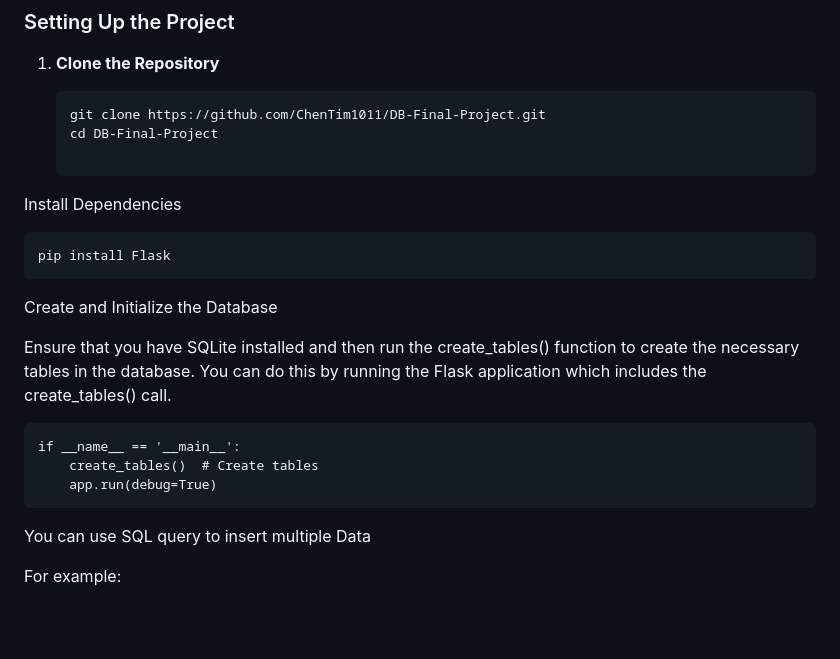
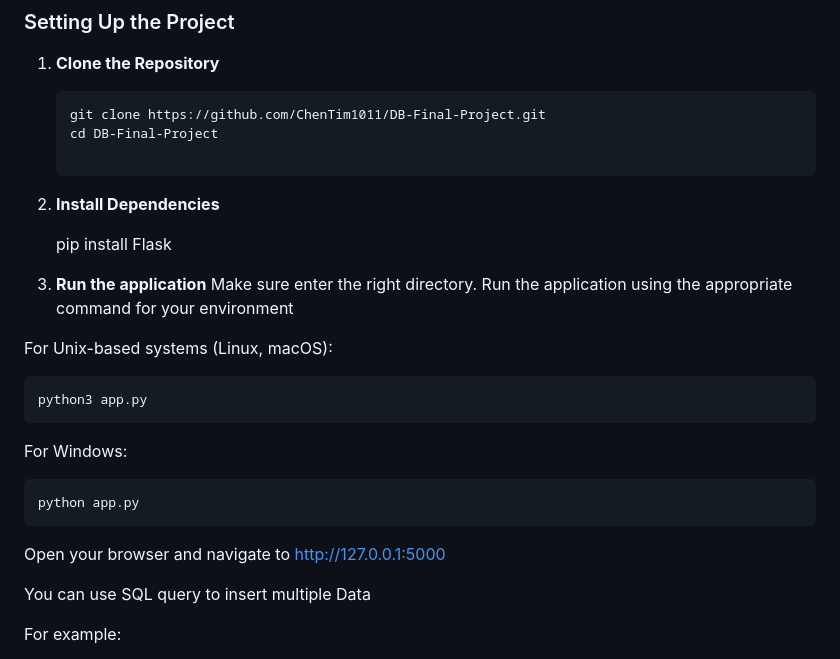
Before and after one commit to ChenTim1011/DB-Final-Project, a Markdown page: README.md, the part around one of its changes. Drawn GitHub-style; blank space fills up the shorter version.

```diff
--- a/README.md
+++ b/README.md
@@ -103,18 +103,27 @@ The database contains the following tables:
    git clone https://github.com/ChenTim1011/DB-Final-Project.git
    cd DB-Final-Project
 
-Install Dependencies
+2. **Install Dependencies**
 
     pip install Flask
 
-Create and Initialize the Database
+3. **Run the application**
+Make sure enter the right directory.
+Run the application using the appropriate command for your environment
 
-Ensure that you have SQLite installed and then run the create_tables() function to create the necessary tables in the database. You can do this by running the Flask application which includes the create_tables() call.
+For Unix-based systems (Linux, macOS):
+
+    python3 app.py
+
+For Windows:
+
+    python app.py
 
 
-    if __name__ == '__main__':
-        create_tables()  # Create tables
-        app.run(debug=True)
+Open your browser and navigate to http://127.0.0.1:5000
+
+
+
 You can use SQL query to insert multiple Data
 
 For example:
```
Also changed, not shown: other parts of README.md (+1 -1 lines).
